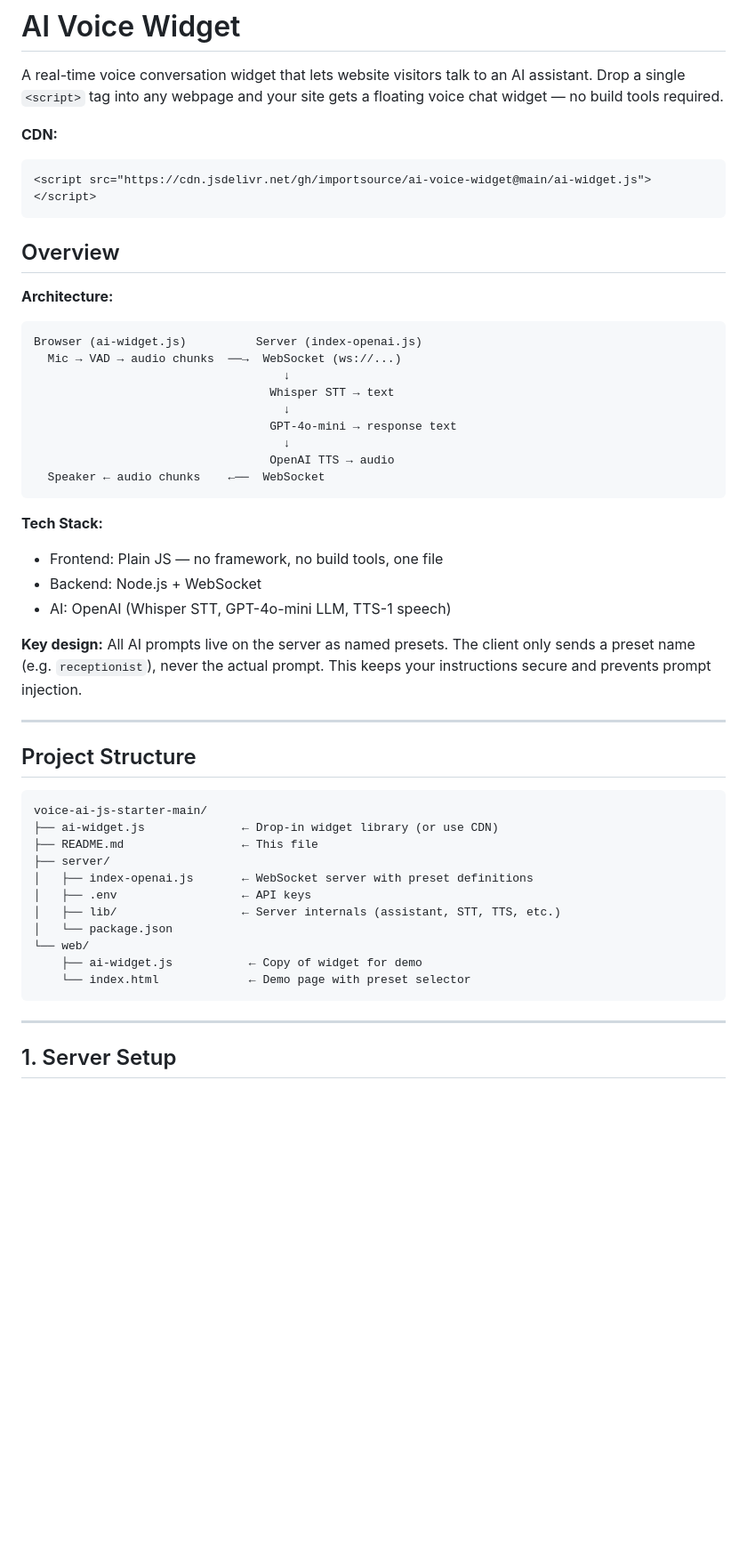
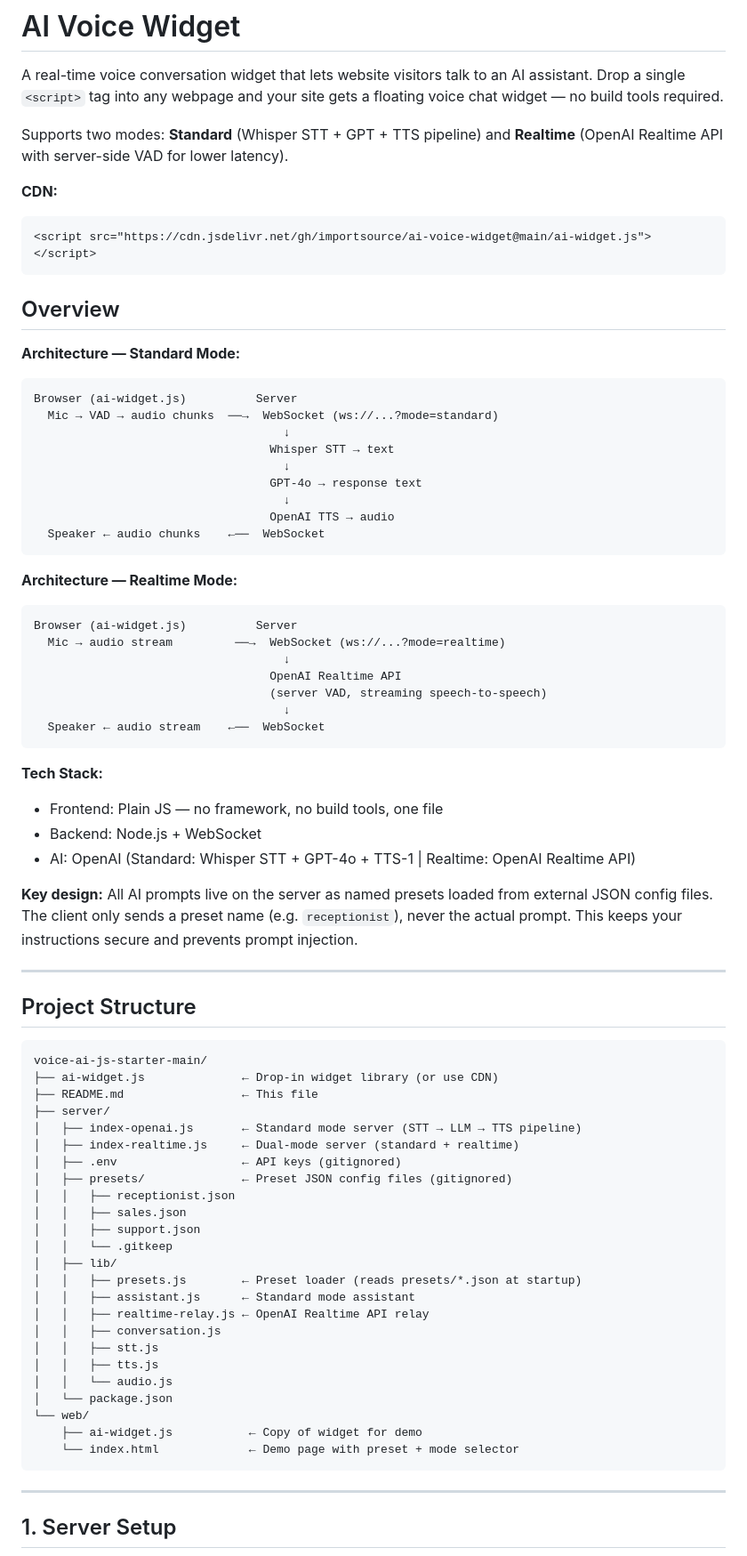
Before and after one commit to importsource/ai-voice-widget, a Markdown page: README.md, the part around one of its changes. Shown at 89% size. Rendered like a GitHub page; blank space fills up the shorter version.

````diff
--- a/README.md
+++ b/README.md
@@ -1,6 +1,8 @@
 # AI Voice Widget
 
 A real-time voice conversation widget that lets website visitors talk to an AI assistant. Drop a single `<script>` tag into any webpage and your site gets a floating voice chat widget — no build tools required.
+
+Supports two modes: **Standard** (Whisper STT + GPT + TTS pipeline) and **Realtime** (OpenAI Realtime API with server-side VAD for lower latency).
 
 **CDN:**
 ```html
@@ -9,26 +11,38 @@ A real-time voice conversation widget that lets website visitors talk to an AI a
 
 ## Overview
 
-**Architecture:**
+**Architecture — Standard Mode:**
 
 ```
-Browser (ai-widget.js)          Server (index-openai.js)
-  Mic → VAD → audio chunks  ──→  WebSocket (ws://...)
+Browser (ai-widget.js)          Server
+  Mic → VAD → audio chunks  ──→  WebSocket (ws://...?mode=standard)
                                     ↓
                                   Whisper STT → text
                                     ↓
-                                  GPT-4o-mini → response text
+                                  GPT-4o → response text
                                     ↓
                                   OpenAI TTS → audio
   Speaker ← audio chunks    ←──  WebSocket
 ```
 
+**Architecture — Realtime Mode:**
+
+```
+Browser (ai-widget.js)          Server
+  Mic → audio stream         ──→  WebSocket (ws://...?mode=realtime)
+                                    ↓
+                                  OpenAI Realtime API
+                                  (server VAD, streaming speech-to-speech)
+                                    ↓
+  Speaker ← audio stream    ←──  WebSocket
+```
+
 **Tech Stack:**
 - Frontend: Plain JS — no framework, no build tools, one file
 - Backend: Node.js + WebSocket
-- AI: OpenAI (Whisper STT, GPT-4o-mini LLM, TTS-1 speech)
+- AI: OpenAI (Standard: Whisper STT + GPT-4o + TTS-1 | Realtime: OpenAI Realtime API)
 
-**Key design:** All AI prompts live on the server as named presets. The client only sends a preset name (e.g. `receptionist`), never the actual prompt. This keeps your instructions secure and prevents prompt injection.
+**Key design:** All AI prompts live on the server as named presets loaded from external JSON config files. The client only sends a preset name (e.g. `receptionist`), never the actual prompt. This keeps your instructions secure and prevents prompt injection.
 
 ---
 
@@ -39,13 +53,26 @@ voice-ai-js-starter-main/
 ├── ai-widget.js              ← Drop-in widget library (or use CDN)
 ├── README.md                 ← This file
 ├── server/
-│   ├── index-openai.js       ← WebSocket server with preset definitions
-│   ├── .env                  ← API keys
-│   ├── lib/                  ← Server internals (assistant, STT, TTS, etc.)
+│   ├── index-openai.js       ← Standard mode server (STT → LLM → TTS pipeline)
+│   ├── index-realtime.js     ← Dual-mode server (standard + realtime)
+│   ├── .env                  ← API keys (gitignored)
+│   ├── presets/              ← Preset JSON config files (gitignored)
+│   │   ├── receptionist.json
+│   │   ├── sales.json
+│   │   ├── support.json
+│   │   └── .gitkeep
+│   ├── lib/
+│   │   ├── presets.js        ← Preset loader (reads presets/*.json at startup)
+│   │   ├── assistant.js      ← Standard mode assistant
+│   │   ├── realtime-relay.js ← OpenAI Realtime API relay
+│   │   ├── conversation.js
+│   │   ├── stt.js
+│   │   ├── tts.js
+│   │   └── audio.js
 │   └── package.json
 └── web/
     ├── ai-widget.js           ← Copy of widget for demo
-    └── index.html             ← Demo page with preset selector
+    └── index.html             ← Demo page with preset + mode selector
 ```
 
 ---
````
Also changed, not shown: other parts of README.md (+105 -60 lines).
